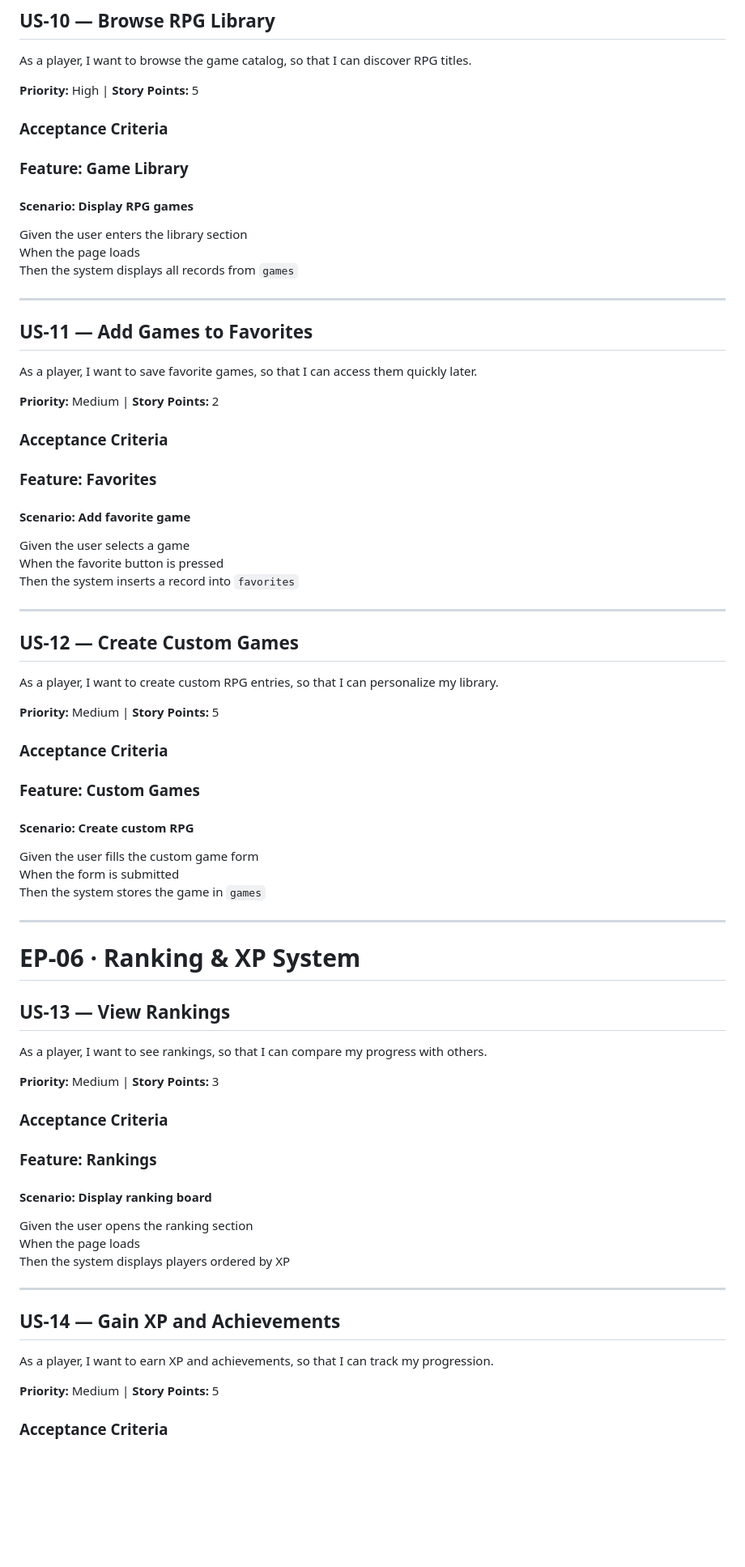
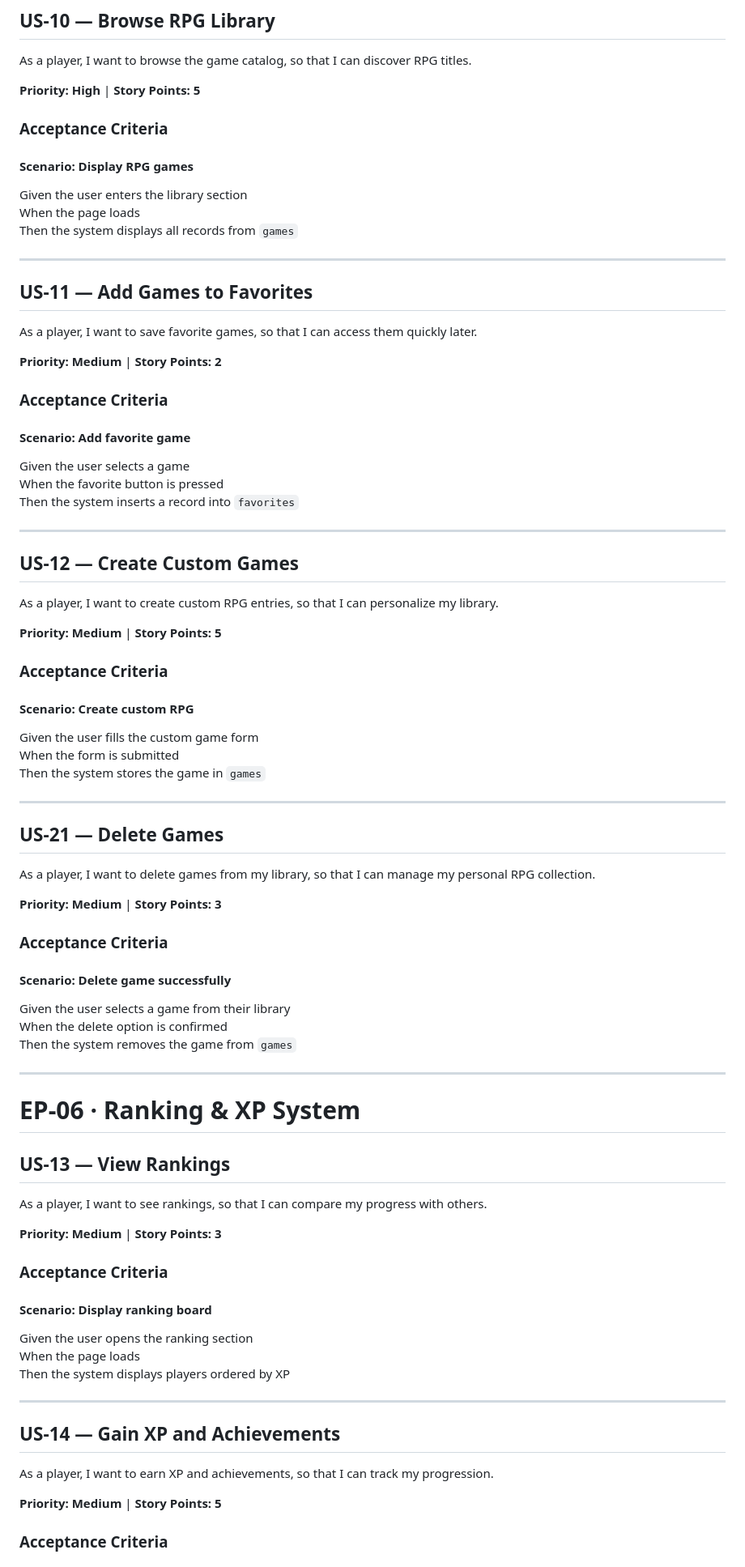
Before and after one commit to dedotes-san/Los-gargamelitos, a Markdown page: docs/Product Backlog.md, the part around one of its changes. Shown at 81% size. Rendered like a GitHub page; blank space fills up the shorter version.

```diff
--- a/docs/Product Backlog.md
+++ b/docs/Product Backlog.md
@@ -238,11 +248,9 @@ Then the system stores the message in `messages`
 
 As a player, I want to browse the game catalog, so that I can discover RPG titles.
 
-**Priority:** High | **Story Points:** 5
+**Priority:** **High** | **Story Points:** **5**
 
 ### Acceptance Criteria
-
-### Feature: Game Library
 
 #### Scenario: Display RPG games
 Given the user enters the library section
@@ -255,11 +263,9 @@ Then the system displays all records from `games`
 
 As a player, I want to save favorite games, so that I can access them quickly later.
 
-**Priority:** Medium | **Story Points:** 2
+**Priority:** **Medium** | **Story Points:** **2**
 
 ### Acceptance Criteria
-
-### Feature: Favorites
 
 #### Scenario: Add favorite game
 Given the user selects a game
@@ -272,16 +278,29 @@ Then the system inserts a record into `favorites`
 
 As a player, I want to create custom RPG entries, so that I can personalize my library.
 
-**Priority:** Medium | **Story Points:** 5
+**Priority:** **Medium** | **Story Points:** **5**
 
 ### Acceptance Criteria
-
-### Feature: Custom Games
 
 #### Scenario: Create custom RPG
 Given the user fills the custom game form
 When the form is submitted
 Then the system stores the game in `games`
+
+---
+
+## US-21 — Delete Games
+
+As a player, I want to delete games from my library, so that I can manage my personal RPG collection.
+
+**Priority:** **Medium** | **Story Points:** **3**
+
+### Acceptance Criteria
+
+#### Scenario: Delete game successfully
+Given the user selects a game from their library
+When the delete option is confirmed
+Then the system removes the game from `games`
 
 ---
 
@@ -291,11 +310,9 @@ Then the system stores the game in `games`
 
 As a player, I want to see rankings, so that I can compare my progress with others.
 
-**Priority:** Medium | **Story Points:** 3
+**Priority:** **Medium** | **Story Points:** **3**
 
 ### Acceptance Criteria
-
-### Feature: Rankings
 
 #### Scenario: Display ranking board
 Given the user opens the ranking section
@@ -308,6 +325,6 @@ Then the system displays players ordered by XP
 
 As a player, I want to earn XP and achievements, so that I can track my progression.
 
-**Priority:** Medium | **Story Points:** 5
+**Priority:** **Medium** | **Story Points:** **5**
 
 ### Acceptance Criteria
```
Also changed, not shown: other parts of docs/Product Backlog.md (+48 -44 lines).
